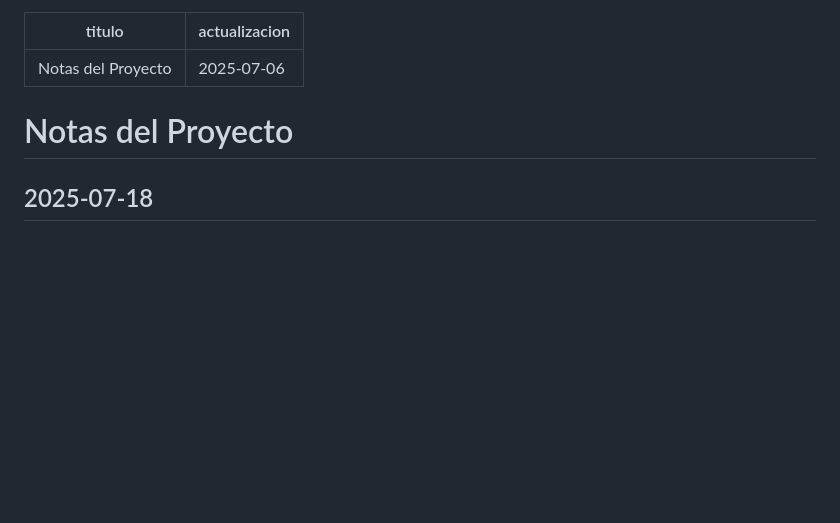
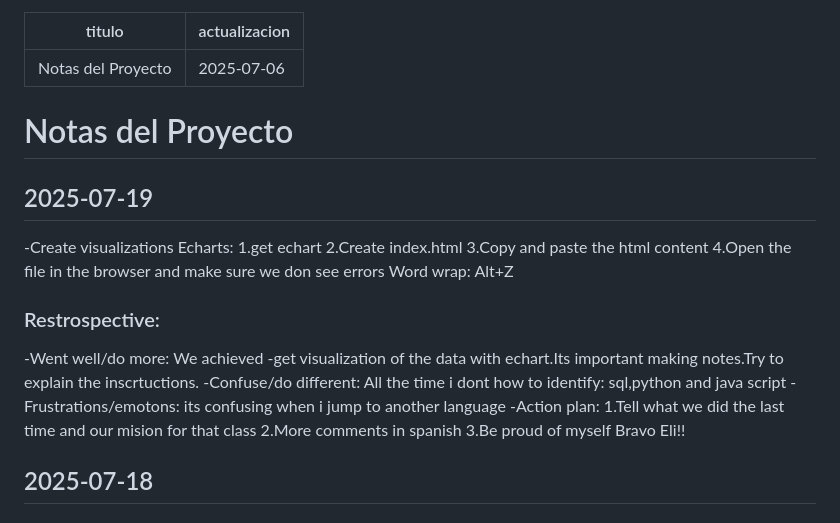
Before and after one commit to Elizabethc1986/Flavors_data_analysis, a Markdown page: docs/notes.md, the part around the change. GitHub-like rendering; blank space fills up the shorter version.

Commit message:
notes retrospective and plans for the next time

```diff
--- a/docs/notes.md
+++ b/docs/notes.md
@@ -4,6 +4,28 @@ actualizacion: 2025-07-06
 ---
 
 # Notas del Proyecto
+## 2025-07-19
+-Create visualizations
+Echarts:
+1.get echart
+2.Create index.html
+3.Copy and paste the html content
+4.Open the file in the browser and make sure we don see errors
+Word wrap: Alt+Z
+
+<script src="https://cdn.jsdelivr.net/npm/echarts@5.6.0/dist/echarts.min.js"></script>
+### Restrospective:
+-Went well/do more: We achieved -get visualization of the data with echart.Its important making notes.Try to explain the inscrtuctions.
+-Confuse/do different:
+All the time i dont how to identify: sql,python and java script
+-Frustrations/emotons: its confusing when i jump to another language
+-Action plan:
+1.Tell what we did the last time and our mision for that class
+2.More comments in spanish
+3.Be proud of myself Bravo Eli!!
+
+
+
 ## 2025-07-18
 -problem: each time we load the database Flavors.Maybe the data run two or three times.
 -Load csv into dtabase and rename the file
```
